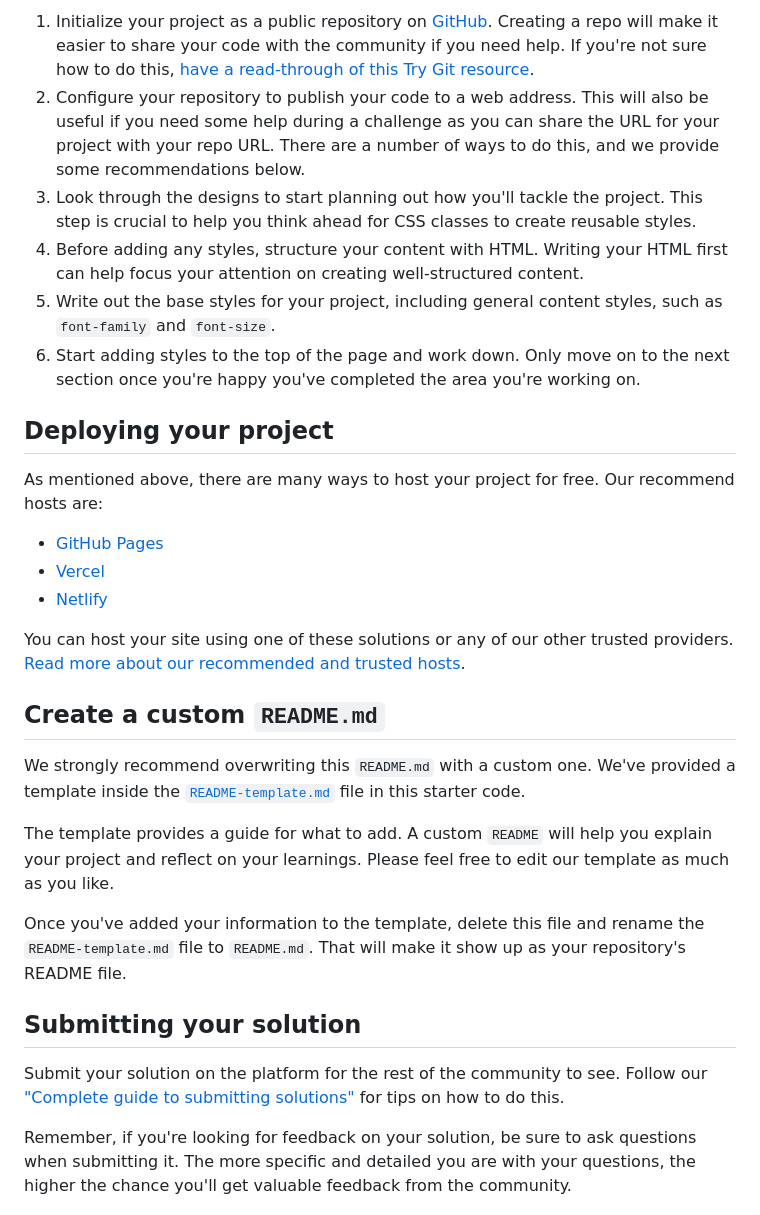
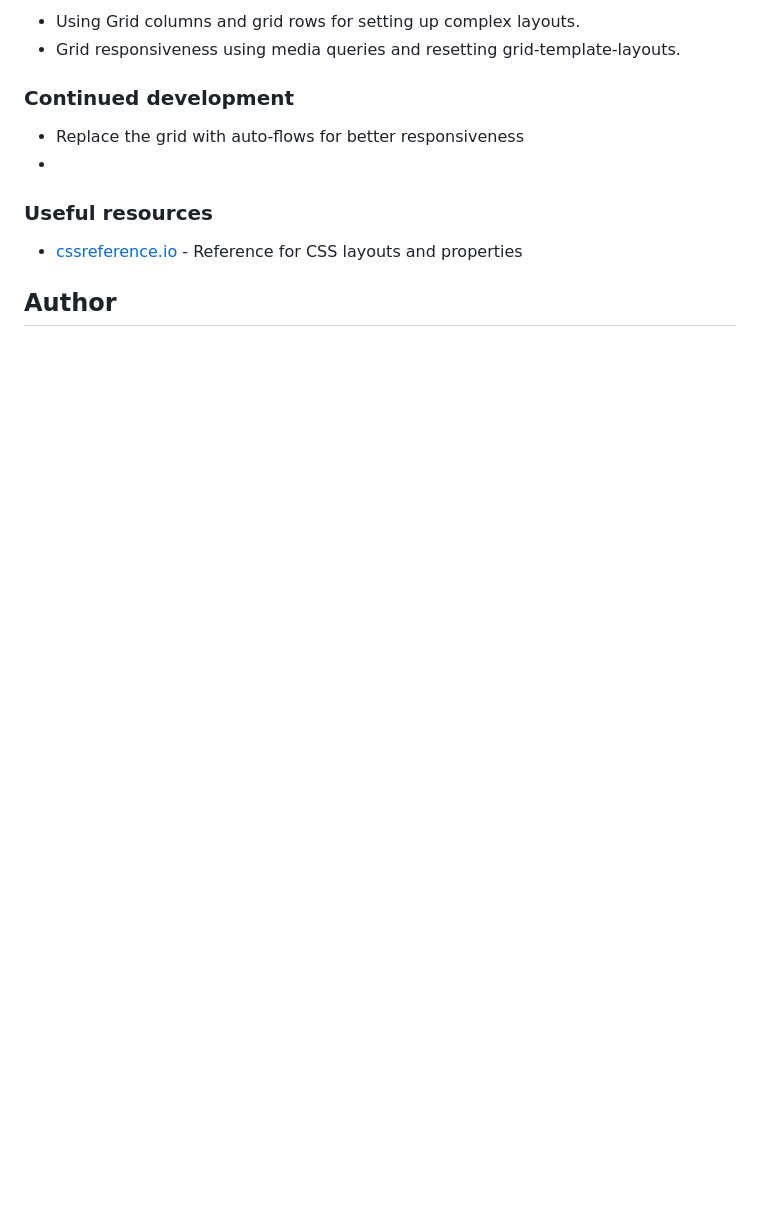
Before and after one commit to thuri10/testimonials, a Markdown page: README.md, the part around one of its changes. Rendered like a GitHub page; blank space fills up the shorter version.

```diff
--- a/README.md
+++ b/README.md
@@ -40,32 +49,14 @@ Feel free to use any workflow that you feel comfortable with. Below is a suggest
 
-1. Initialize your project as a public repository on [GitHub](https://github.com/). Creating a repo will make it easier to share your code with the community if you need help. If you're not sure how to do this, [have a read-through of this Try Git resource](https://try.github.io/).
-2. Configure your repository to publish your code to a web address. This will also be useful if you need some help during a challenge as you can share the URL for your project with your repo URL. There are a number of ways to do this, and we provide some recommendations below.
-3. Look through the designs to start planning out how you'll tackle the project. This step is crucial to help you think ahead for CSS classes to create reusable styles.
-4. Before adding any styles, structure your content with HTML. Writing your HTML first can help focus your attention on creating well-structured content.
-5. Write out the base styles for your project, including general content styles, such as `font-family` and `font-size`.
-6. Start adding styles to the top of the page and work down. Only move on to the next section once you're happy you've completed the area you're working on.
+- Using Grid columns and grid rows for setting up complex layouts.
+- Grid responsiveness using media queries and resetting grid-template-layouts.
+### Continued development
+- Replace the grid with auto-flows for better responsiveness
+-
 
-## Deploying your project
+### Useful resources
 
-As mentioned above, there are many ways to host your project for free. Our recommend hosts are:
+- [cssreference.io](https://cssreference.io) -  Reference for CSS layouts and properties
 
-- [GitHub Pages](https://pages.github.com/)
-- [Vercel](https://vercel.com/)
-- [Netlify](https://www.netlify.com/)
 
-You can host your site using one of these solutions or any of our other trusted providers. [Read more about our recommended and trusted hosts](https://medium.com/frontend-mentor/frontend-mentor-trusted-hosting-providers-bf000dfebe).
+## Author
 
-## Create a custom `README.md`
-
-We strongly recommend overwriting this `README.md` with a custom one. We've provided a template inside the [`README-template.md`](./README-template.md) file in this starter code.
-
-The template provides a guide for what to add. A custom `README` will help you explain your project and reflect on your learnings. Please feel free to edit our template as much as you like.
-
-Once you've added your information to the template, delete this file and rename the `README-template.md` file to `README.md`. That will make it show up as your repository's README file.
-
-## Submitting your solution
-
-Submit your solution on the platform for the rest of the community to see. Follow our ["Complete guide to submitting solutions"](https://medium.com/frontend-mentor/a-complete-guide-to-submitting-solutions-on-frontend-mentor-ac6384162248) for tips on how to do this.
-
-Remember, if you're looking for feedback on your solution, be sure to ask questions when submitting it. The more specific and detailed you are with your questions, the higher the chance you'll get valuable feedback from the community.
-
```
Also changed, not shown: other parts of README.md (+31 -41 lines), README-template.md (deleted, +0 -110 lines), screenshot.png (added), 2 other files.
